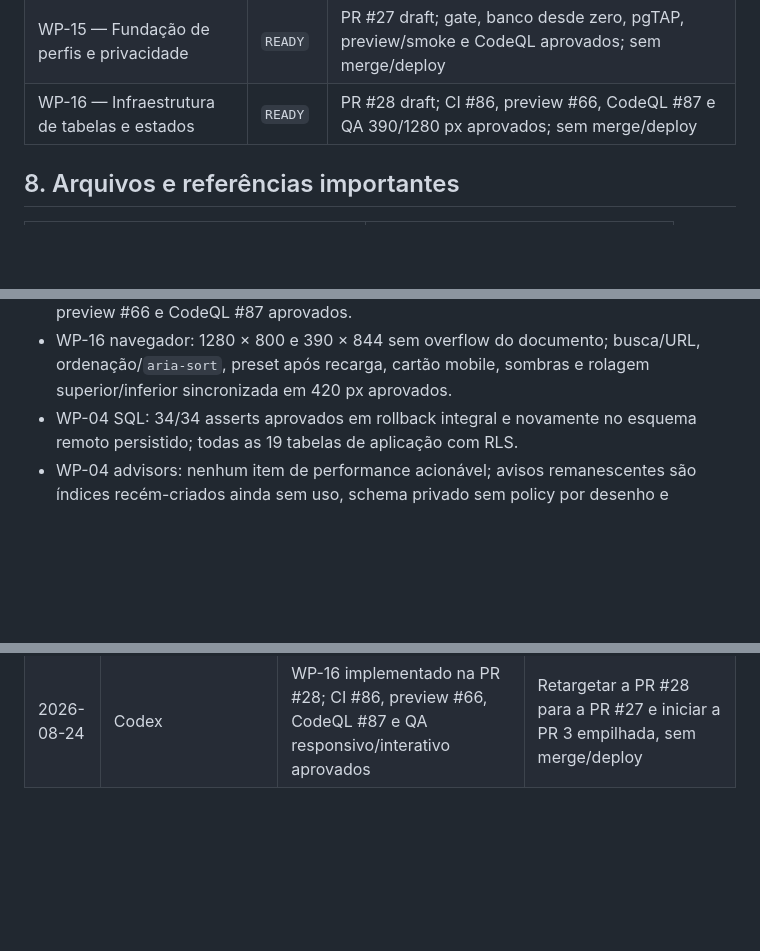
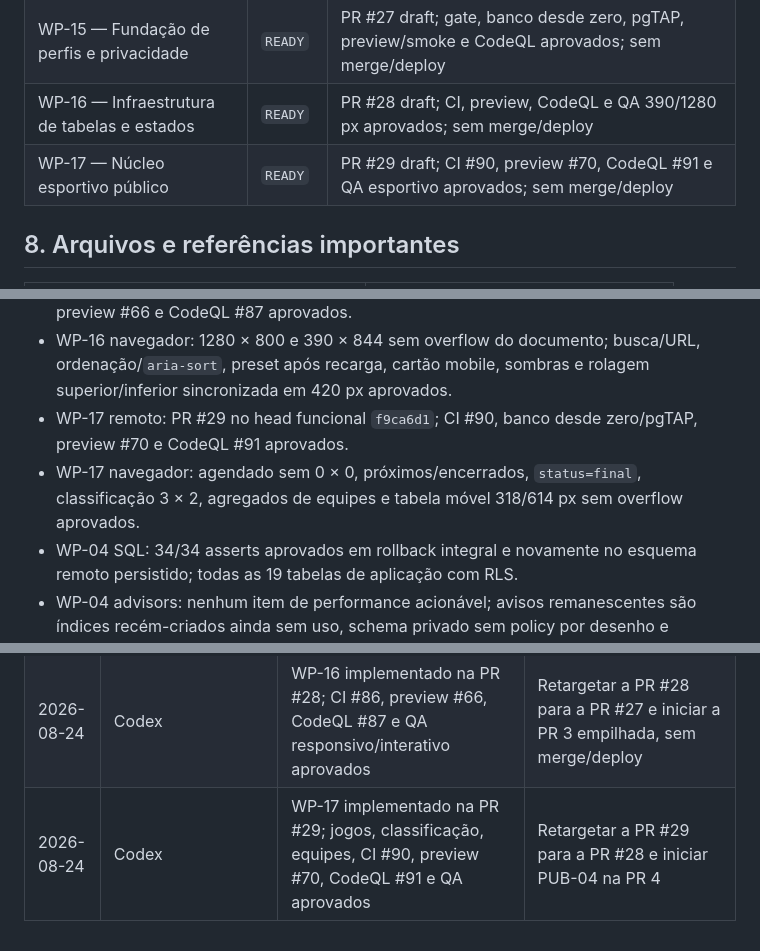
Before and after one commit to renato-lucindo/base-do-basquete, a Markdown page: HANDOFF.md, 3 parts joined by grey strips. Rendered like a GitHub page; blank space fills up the shorter version.

```diff
--- a/HANDOFF.md
+++ b/HANDOFF.md
@@ -116,7 +116,8 @@ Produção publicada na URL temporária do Cloudflare, todos os smokes/métricas
 | WP-13 — Release de produção | `DONE` | `v1.0.3` ativa; rollout, métricas, logs, smoke público e smoke administrativo `aal2` aprovados; risco residual aceito pelo responsável |
 | WP-14 — Estatísticas coletivas e cadastro assistido | `DONE` | PRs #24/#25 integradas; parser v2, hotfix de Storage, produção, retroprocessamento `aal2`, banco e páginas públicas aprovados |
 | WP-15 — Fundação de perfis e privacidade | `READY` | PR #27 draft; gate, banco desde zero, pgTAP, preview/smoke e CodeQL aprovados; sem merge/deploy |
-| WP-16 — Infraestrutura de tabelas e estados | `READY` | PR #28 draft; CI #86, preview #66, CodeQL #87 e QA 390/1280 px aprovados; sem merge/deploy |
+| WP-16 — Infraestrutura de tabelas e estados | `READY` | PR #28 draft; CI, preview, CodeQL e QA 390/1280 px aprovados; sem merge/deploy |
+| WP-17 — Núcleo esportivo público | `READY` | PR #29 draft; CI #90, preview #70, CodeQL #91 e QA esportivo aprovados; sem merge/deploy |
 
 ## 8. Arquivos e referências importantes
 
@@ -193,6 +194,8 @@ CLOUDFLARE_ACCOUNT_ID
 - WP-15 remoto: PR #27; CI #81, banco desde zero/pgTAP, preview #61 e CodeQL #82 aprovados no head documental `ba9448d`.
 - WP-16 remoto: PR #28 no head funcional `e545bcc`; CI #86, banco desde zero/pgTAP, preview #66 e CodeQL #87 aprovados.
 - WP-16 navegador: 1280 × 800 e 390 × 844 sem overflow do documento; busca/URL, ordenação/`aria-sort`, preset após recarga, cartão mobile, sombras e rolagem superior/inferior sincronizada em 420 px aprovados.
+- WP-17 remoto: PR #29 no head funcional `f9ca6d1`; CI #90, banco desde zero/pgTAP, preview #70 e CodeQL #91 aprovados.
+- WP-17 navegador: agendado sem 0 × 0, próximos/encerrados, `status=final`, classificação 3 × 2, agregados de equipes e tabela móvel 318/614 px sem overflow aprovados.
 - WP-04 SQL: 34/34 asserts aprovados em rollback integral e novamente no esquema remoto persistido; todas as 19 tabelas de aplicação com RLS.
 - WP-04 advisors: nenhum item de performance acionável; avisos remanescentes são índices recém-criados ainda sem uso, schema privado sem policy por desenho e proteção de senha vazada disponível apenas no plano pago.
 - WP-04 gate local: Biome em 34 arquivos, TypeScript strict, 4 arquivos/6 testes Vitest, builds cliente/SSR e varredura de 238 arquivos aprovados.
@@ -331,3 +334,4 @@ Não deixe informação essencial apenas na conversa. Faça commit e push do han
 | 2026-08-24 | Responsável/Codex | PRs #24/#25 publicadas; arquivos recuperados; imports 12/13 retroprocessados em `aal2`; banco, auditoria e jogos 62/63 reconciliados | Integrar o handoff final e iniciar novo WP somente após nova demanda de produto |
 | 2026-08-24 | Codex | WP-15 implementado na PR #27; gate, migrations desde zero, 26 pgTAP novos, preview/smoke e CodeQL aprovados | Manter PR #27 draft e criar PR 2 empilhada a partir do head `737b321` |
 | 2026-08-24 | Codex | WP-16 implementado na PR #28; CI #86, preview #66, CodeQL #87 e QA responsivo/interativo aprovados | Retargetar a PR #28 para a PR #27 e iniciar a PR 3 empilhada, sem merge/deploy |
+| 2026-08-24 | Codex | WP-17 implementado na PR #29; jogos, classificação, equipes, CI #90, preview #70, CodeQL #91 e QA aprovados | Retargetar a PR #29 para a PR #28 e iniciar PUB-04 na PR 4 |
```
Also changed, not shown: other parts of HANDOFF.md (+9 -9 lines), docs/execution/WP-17.md (added, +57 -0 lines).
